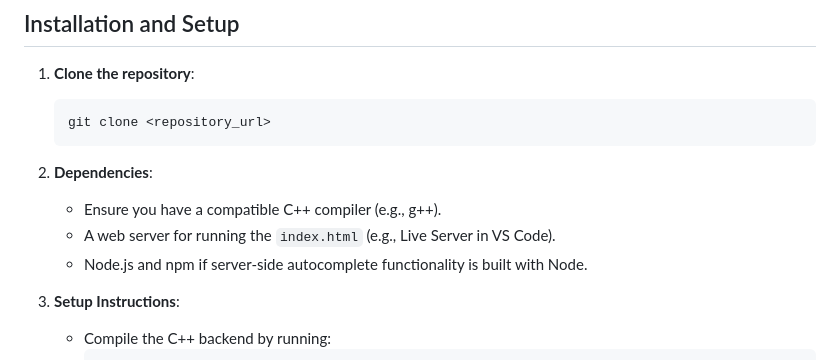
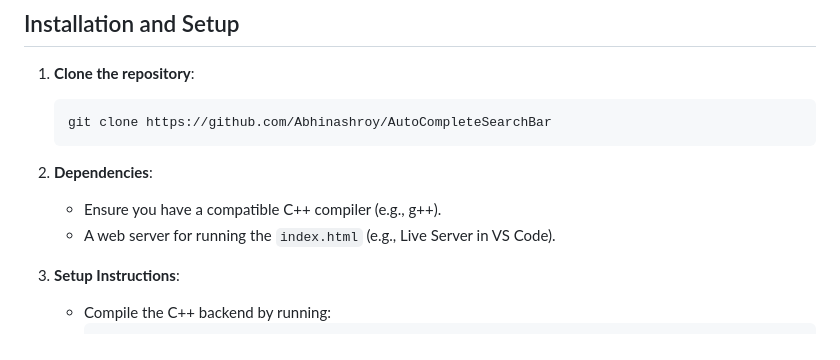
Before and after one commit to Varchasva-Raj-Saxena/AutoCompleteSearchBar, a Markdown page: README.md, the part around the change. GitHub-like rendering.

````diff
--- a/README.md
+++ b/README.md
@@ -19,12 +19,11 @@ This project is an interactive search bar with autocomplete functionality. It dy
 ## Installation and Setup
 1. **Clone the repository**:
       ```bash
-      git clone <repository_url>
+      git clone https://github.com/Abhinashroy/AutoCompleteSearchBar
       ```
 2. **Dependencies**:
    - Ensure you have a compatible C++ compiler (e.g., g++).
    - A web server for running the `index.html` (e.g., Live Server in VS Code).
-   - Node.js and npm if server-side autocomplete functionality is built with Node.
 
 3. **Setup Instructions**:
    - Compile the C++ backend by running:
````
